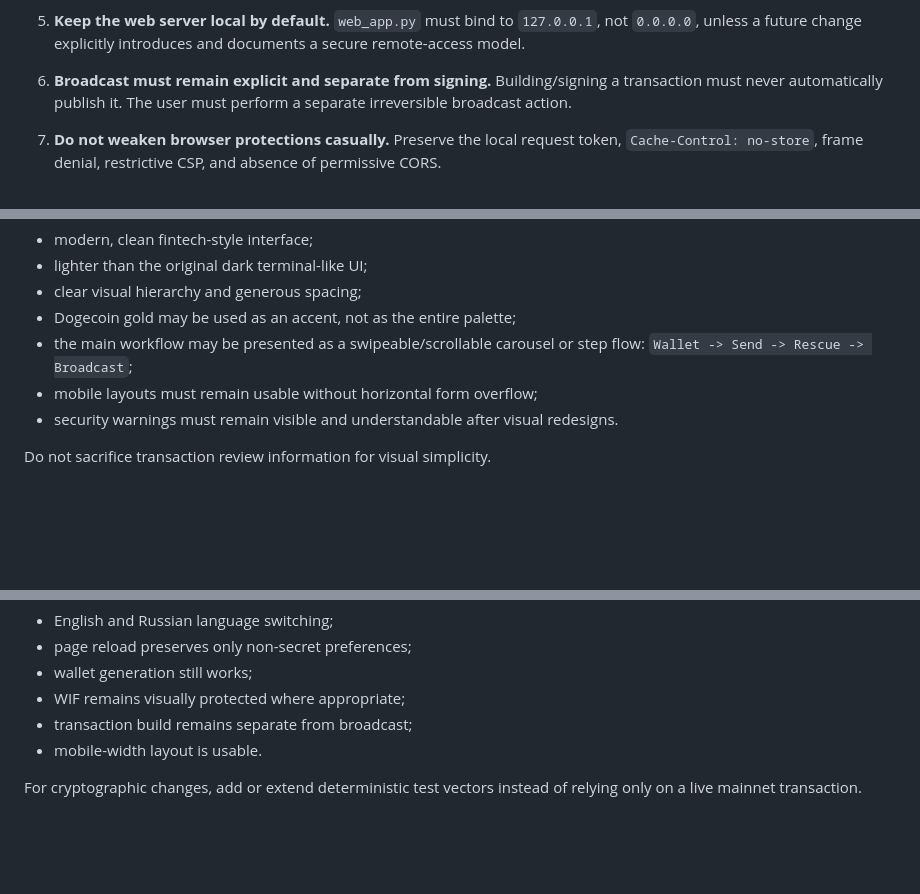
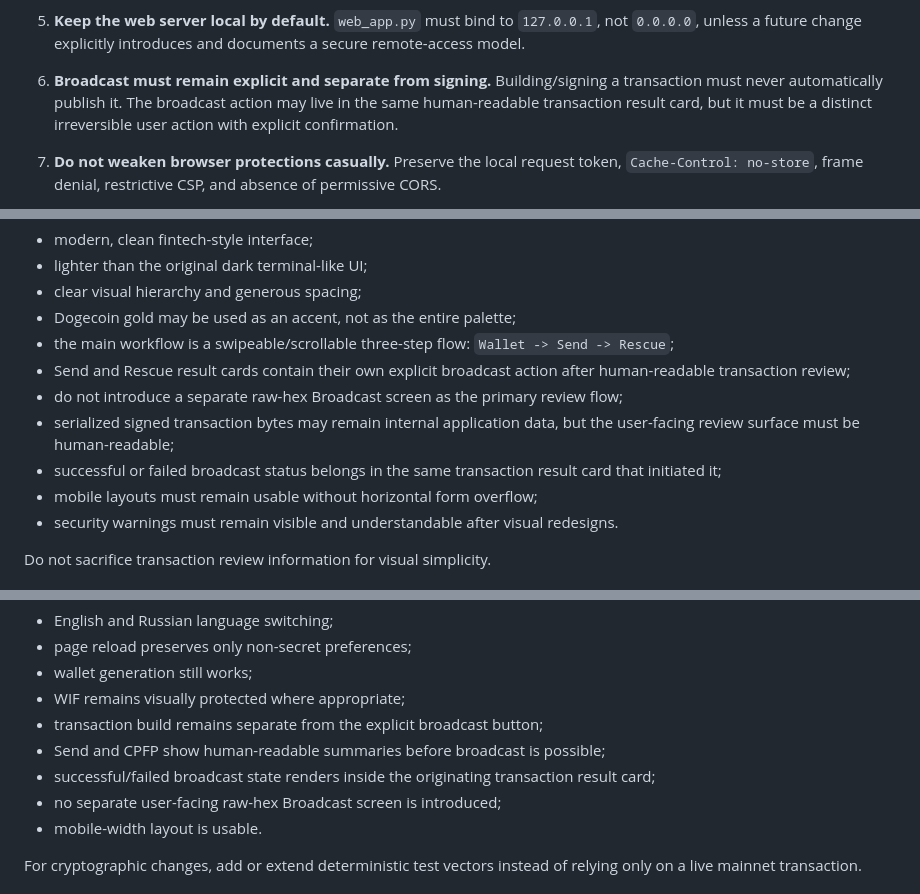
Before and after one commit to Kolyn236/wallet-generator, a Markdown page: AGENTS.md, 3 parts joined by grey strips. Rendered like a GitHub page; blank space fills up the shorter version.

Commit message:
docs(agents): codify inline broadcast UX

```diff
--- a/AGENTS.md
+++ b/AGENTS.md
@@ -50,7 +50,7 @@ These rules are mandatory.
    `web_app.py` must bind to `127.0.0.1`, not `0.0.0.0`, unless a future change explicitly introduces and documents a secure remote-access model.
 
 6. **Broadcast must remain explicit and separate from signing.**
-   Building/signing a transaction must never automatically publish it. The user must perform a separate irreversible broadcast action.
+   Building/signing a transaction must never automatically publish it. The broadcast action may live in the same human-readable transaction result card, but it must be a distinct irreversible user action with explicit confirmation.
 
 7. **Do not weaken browser protections casually.**
    Preserve the local request token, `Cache-Control: no-store`, frame denial, restrictive CSP, and absence of permissive CORS.
@@ -86,7 +86,11 @@ Design direction:
 - lighter than the original dark terminal-like UI;
 - clear visual hierarchy and generous spacing;
 - Dogecoin gold may be used as an accent, not as the entire palette;
-- the main workflow may be presented as a swipeable/scrollable carousel or step flow: `Wallet -> Send -> Rescue -> Broadcast`;
+- the main workflow is a swipeable/scrollable three-step flow: `Wallet -> Send -> Rescue`;
+- Send and Rescue result cards contain their own explicit broadcast action after human-readable transaction review;
+- do not introduce a separate raw-hex Broadcast screen as the primary review flow;
+- serialized signed transaction bytes may remain internal application data, but the user-facing review surface must be human-readable;
+- successful or failed broadcast status belongs in the same transaction result card that initiated it;
 - mobile layouts must remain usable without horizontal form overflow;
 - security warnings must remain visible and understandable after visual redesigns.
 
@@ -149,7 +153,10 @@ and manually check:
 - page reload preserves only non-secret preferences;
 - wallet generation still works;
 - WIF remains visually protected where appropriate;
-- transaction build remains separate from broadcast;
+- transaction build remains separate from the explicit broadcast button;
+- Send and CPFP show human-readable summaries before broadcast is possible;
+- successful/failed broadcast state renders inside the originating transaction result card;
+- no separate user-facing raw-hex Broadcast screen is introduced;
 - mobile-width layout is usable.
 
 For cryptographic changes, add or extend deterministic test vectors instead of relying only on a live mainnet transaction.
```
